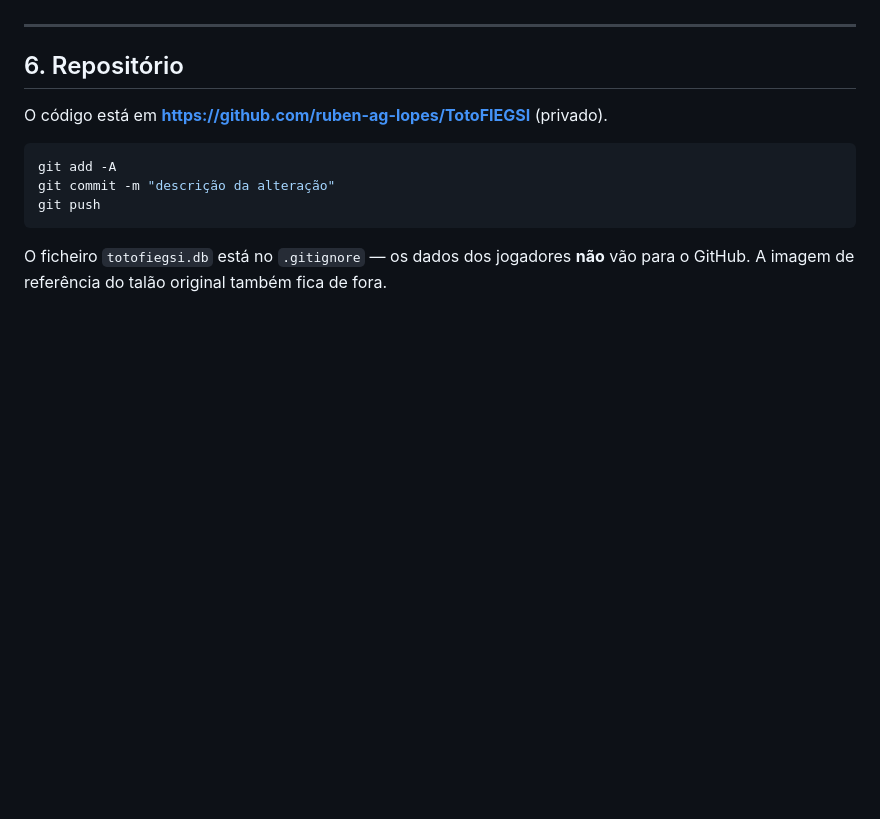
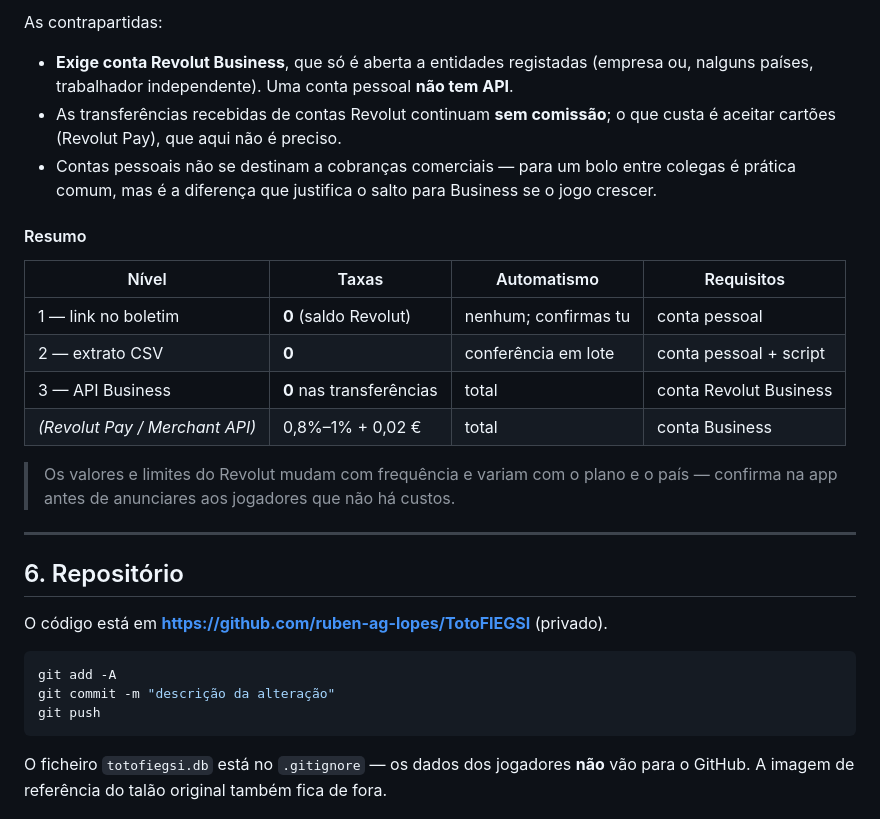
Before and after one commit to ruben-ag-lopes/TotoFIEGSI, a Markdown page: README.md, the part around one of its changes. Rendered like a GitHub page; blank space fills up the shorter version.

```diff
--- a/README.md
+++ b/README.md
@@ -412,3 +476,23 @@ Duas notas práticas:
+As contrapartidas:
+
+- **Exige conta Revolut Business**, que só é aberta a entidades registadas (empresa ou,
+  nalguns países, trabalhador independente). Uma conta pessoal **não tem API**.
+- As transferências recebidas de contas Revolut continuam **sem comissão**; o que custa
+  é aceitar cartões (Revolut Pay), que aqui não é preciso.
+- Contas pessoais não se destinam a cobranças comerciais — para um bolo entre colegas é
+  prática comum, mas é a diferença que justifica o salto para Business se o jogo crescer.
+
+#### Resumo
+
+| Nível | Taxas | Automatismo | Requisitos |
+|---|---|---|---|
+| 1 — link no boletim | **0** (saldo Revolut) | nenhum; confirmas tu | conta pessoal |
+| 2 — extrato CSV | **0** | conferência em lote | conta pessoal + script |
+| 3 — API Business | **0** nas transferências | total | conta Revolut Business |
+| *(Revolut Pay / Merchant API)* | 0,8%–1% + 0,02 € | total | conta Business |
+
+> Os valores e limites do Revolut mudam com frequência e variam com o plano e o país —
+> confirma na app antes de anunciares aos jogadores que não há custos.
 
 ---
 
```
Also changed, not shown: other parts of README.md (+65 -1 lines).
